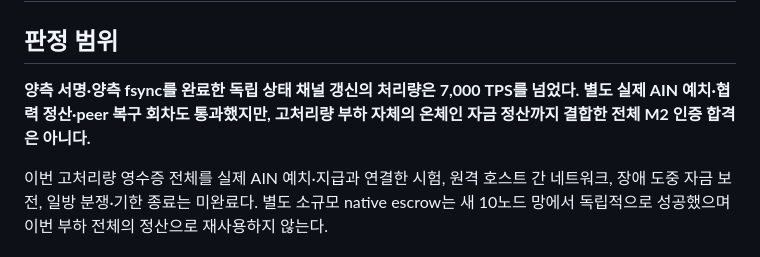
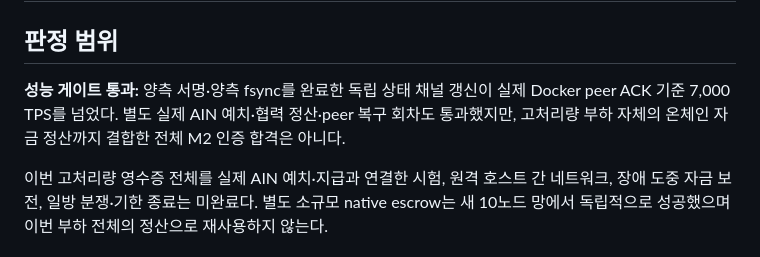
Before and after one commit to ainblockchain/ain-js, a Markdown page: tools/state-channel/parallel-load-results-20260912.md, the part around the change. GitHub-like rendering.

Commit message:
clarify state channel performance gate pass

```diff
--- a/tools/state-channel/parallel-load-results-20260912.md
+++ b/tools/state-channel/parallel-load-results-20260912.md
@@ -2,7 +2,7 @@
 
 ## 판정 범위
 
-**양측 서명·양측 fsync를 완료한 독립 상태 채널 갱신의 처리량은 7,000 TPS를 넘었다. 별도 실제 AIN 예치·협력 정산·peer 복구 회차도 통과했지만, 고처리량 부하 자체의 온체인 자금 정산까지 결합한 전체 M2 인증 합격은 아니다.**
+**성능 게이트 통과:** 양측 서명·양측 fsync를 완료한 독립 상태 채널 갱신이 실제 Docker peer ACK 기준 7,000 TPS를 넘었다. 별도 실제 AIN 예치·협력 정산·peer 복구 회차도 통과했지만, 고처리량 부하 자체의 온체인 자금 정산까지 결합한 전체 M2 인증 합격은 아니다.
 
 이번 고처리량 영수증 전체를 실제 AIN 예치·지급과 연결한 시험, 원격 호스트 간 네트워크, 장애 도중 자금 보전, 일방 분쟁·기한 종료는 미완료다. 별도 소규모 native escrow는 새 10노드 망에서 독립적으로 성공했으며 이번 부하 전체의 정산으로 재사용하지 않는다.
 
```
